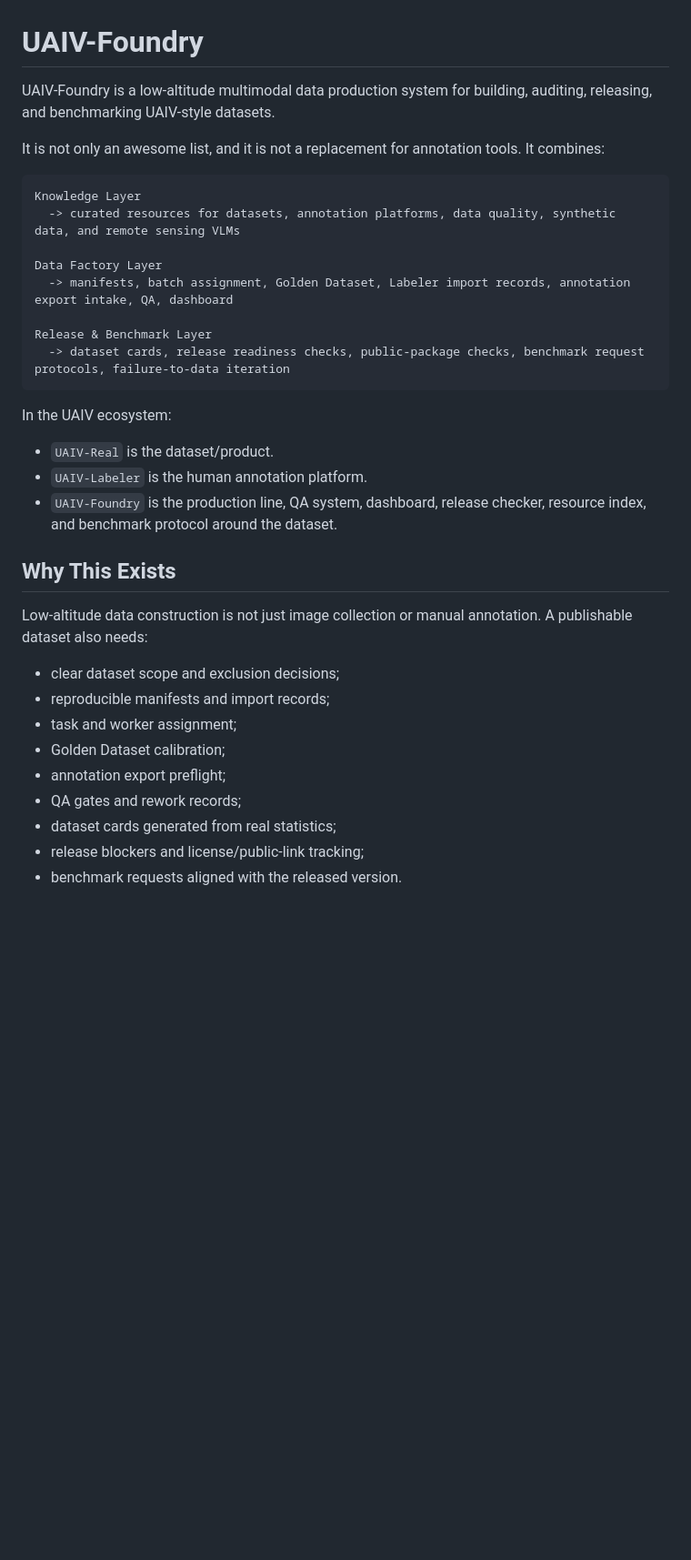
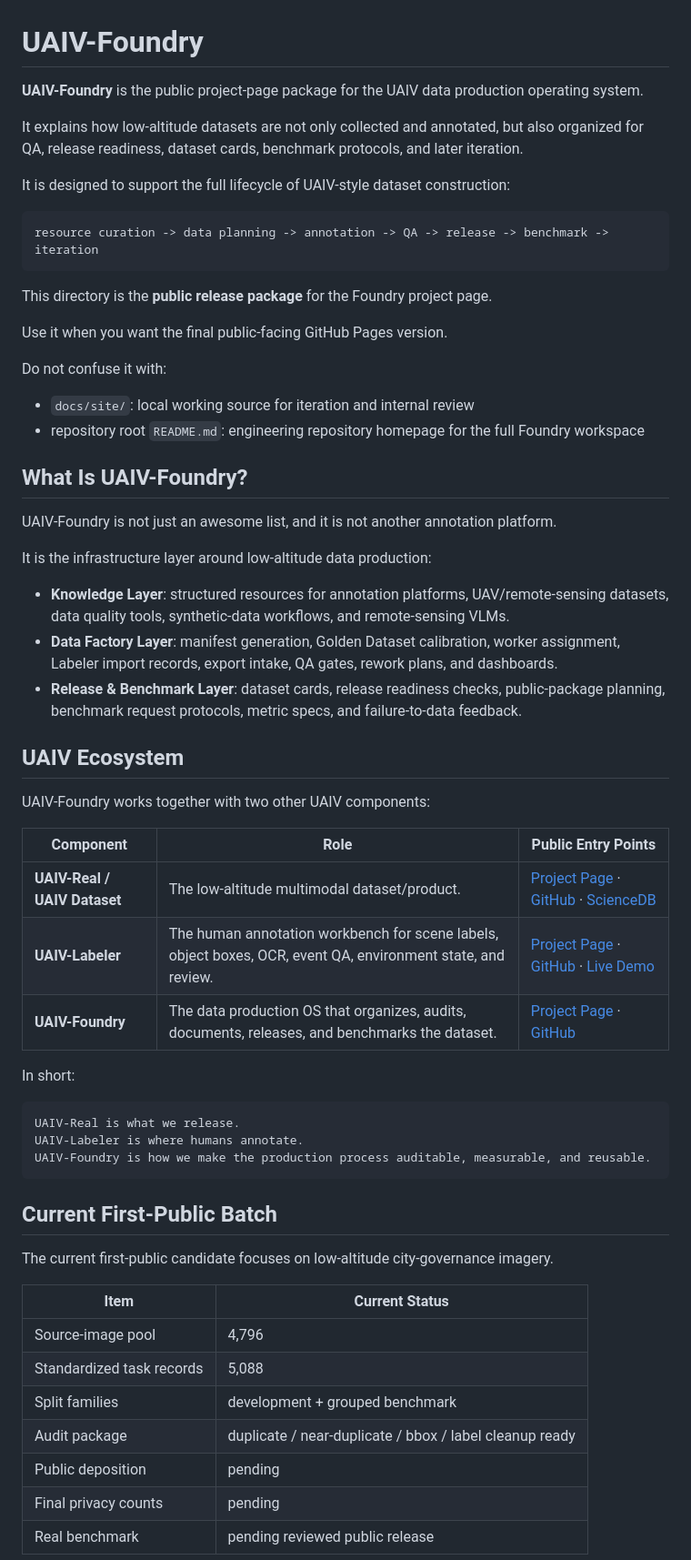
Before and after one commit to JennyZhang0810/UAIV-Foundry, a Markdown page: README.md, the part around one of its changes. Shown at 91% size. Rendered like a GitHub page; blank space fills up the shorter version.

````diff
--- a/README.md
+++ b/README.md
@@ -1,36 +1,63 @@
 # UAIV-Foundry
 
-UAIV-Foundry is a low-altitude multimodal data production system for building, auditing, releasing, and benchmarking UAIV-style datasets.
+**UAIV-Foundry** is the public project-page package for the UAIV data production operating system.
 
-It is not only an awesome list, and it is not a replacement for annotation tools. It combines:
+It explains how low-altitude datasets are not only collected and annotated, but also organized for QA, release readiness, dataset cards, benchmark protocols, and later iteration.
+
+It is designed to support the full lifecycle of UAIV-style dataset construction:
 
 ```text
-Knowledge Layer
-  -> curated resources for datasets, annotation platforms, data quality, synthetic data, and remote sensing VLMs
-
-Data Factory Layer
-  -> manifests, batch assignment, Golden Dataset, Labeler import records, annotation export intake, QA, dashboard
-
-Release & Benchmark Layer
-  -> dataset cards, release readiness checks, public-package checks, benchmark request protocols, failure-to-data iteration
+resource curation -> data planning -> annotation -> QA -> release -> benchmark -> iteration
 ```
 
-In the UAIV ecosystem:
+This directory is the **public release package** for the Foundry project page.
 
-- `UAIV-Real` is the dataset/product.
-- `UAIV-Labeler` is the human annotation platform.
-- `UAIV-Foundry` is the production line, QA system, dashboard, release checker, resource index, and benchmark protocol around the dataset.
+Use it when you want the final public-facing GitHub Pages version.
 
-## Why This Exists
+Do not confuse it with:
 
-Low-altitude data construction is not just image collection or manual annotation. A publishable dataset also needs:
+- `docs/site/`: local working source for iteration and internal review
+- repository root `README.md`: engineering repository homepage for the full Foundry workspace
 
-- clear dataset scope and exclusion decisions;
-- reproducible manifests and import records;
-- task and worker assignment;
-- Golden Dataset calibration;
-- annotation export preflight;
-- QA gates and rework records;
-- dataset cards generated from real statistics;
-- release blockers and license/public-link tracking;
-- benchmark requests aligned with the released version.
+## What Is UAIV-Foundry?
+
+UAIV-Foundry is not just an awesome list, and it is not another annotation platform.
+
+It is the infrastructure layer around low-altitude data production:
+
+- **Knowledge Layer**: structured resources for annotation platforms, UAV/remote-sensing datasets, data quality tools, synthetic-data workflows, and remote-sensing VLMs.
+- **Data Factory Layer**: manifest generation, Golden Dataset calibration, worker assignment, Labeler import records, export intake, QA gates, rework plans, and dashboards.
+- **Release & Benchmark Layer**: dataset cards, release readiness checks, public-package planning, benchmark request protocols, metric specs, and failure-to-data feedback.
+
+## UAIV Ecosystem
+
+UAIV-Foundry works together with two other UAIV components:
+
+| Component | Role | Public Entry Points |
+| --- | --- | --- |
+| **UAIV-Real / UAIV Dataset** | The low-altitude multimodal dataset/product. | [Project Page](https://jennyzhang0810.github.io/LowAltitude-Multimodal-Dataset/) · [GitHub](https://github.com/JennyZhang0810/LowAltitude-Multimodal-Dataset) · [ScienceDB](https://www.scidb.cn/detail?dataSetId=203705443be44f7882bb9ddfd7d401da) |
+| **UAIV-Labeler** | The human annotation workbench for scene labels, object boxes, OCR, event QA, environment state, and review. | [Project Page](https://jennyzhang0810.github.io/UAIV-Labeler/) · [GitHub](https://github.com/JennyZhang0810/UAIV-Labeler) · [Live Demo](http://8.137.184.86/) |
+| **UAIV-Foundry** | The data production OS that organizes, audits, documents, releases, and benchmarks the dataset. | [Project Page](https://jennyzhang0810.github.io/UAIV-Foundry/) · [GitHub](https://github.com/JennyZhang0810/UAIV-Foundry) |
+
+In short:
+
+```text
+UAIV-Real is what we release.
+UAIV-Labeler is where humans annotate.
+UAIV-Foundry is how we make the production process auditable, measurable, and reusable.
+```
+
+## Current First-Public Batch
+
+The current first-public candidate focuses on low-altitude city-governance imagery.
+
+| Item | Current Status |
+| --- | --- |
+| Source-image pool | 4,796 |
+| Standardized task records | 5,088 |
+| Split families | development + grouped benchmark |
+| Audit package | duplicate / near-duplicate / bbox / label cleanup ready |
+| Public deposition | pending |
+| Final privacy counts | pending |
+| Real benchmark | pending reviewed public release |
+
````
Also changed, not shown: other parts of README.md (+43 -145 lines).
